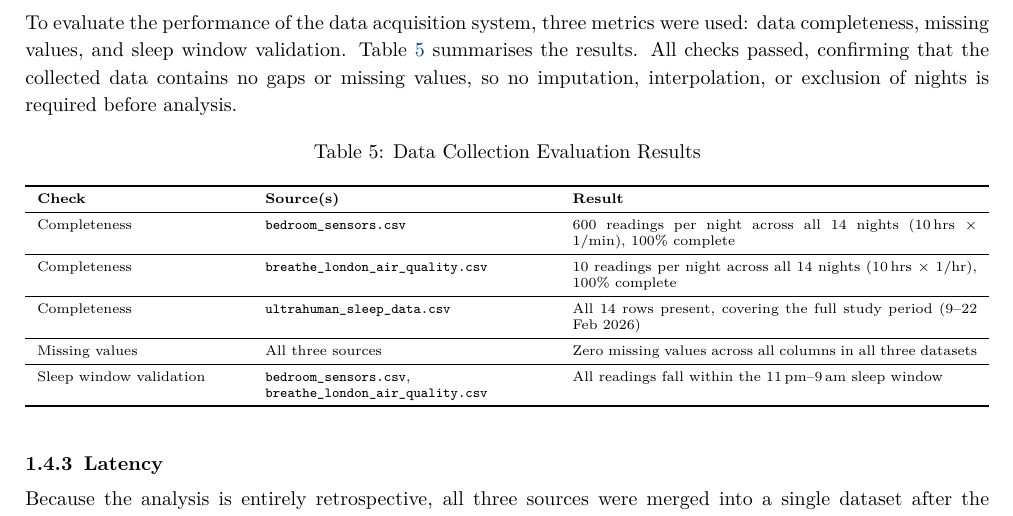
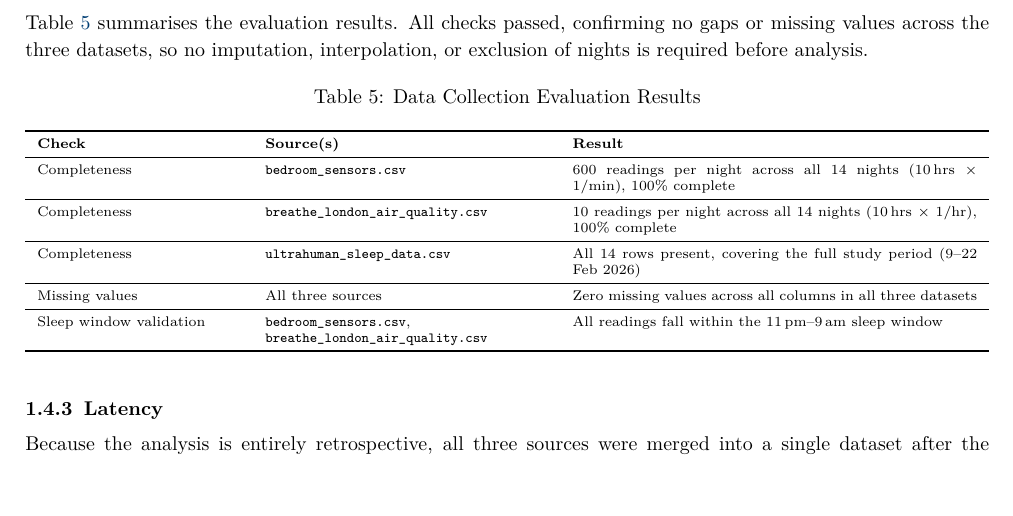
Before and after one commit to ya325icacuk/iot-sleep-environment-coursework, a LaTeX document (report/main.tex): part of page 6 of 20, cut at the place of the change. Compiled offline with pdfLaTeX.

Commit message:
Simplify eval results intro sentence

```diff
--- a/report/main.tex
+++ b/report/main.tex
@@ -302,7 +302,7 @@ Sleep metrics & Daily & 1 & 14 & Output granularity of the Ultrahuman Ring \\
 
 Several measures were taken to ensure reliable data capture over the 14-night study. To avoid macOS power management putting the laptop to sleep during overnight collection, the Amphetamine application~\citep{amphetamine2026} was used to keep the system awake while the notebook kernel was active. Minor timing drift between readings is possible due to laptop-clock timestamping, but is limited to a few seconds at most and is negligible relative to the selected sampling rate.
 
-To evaluate the performance of the data acquisition system, three metrics were used: data completeness, missing values, and sleep window validation. Table~\ref{tab:eval-checks} summarises the results. All checks passed, confirming that the collected data contains no gaps or missing values, so no imputation, interpolation, or exclusion of nights is required before analysis.
+Table~\ref{tab:eval-checks} summarises the evaluation results. All checks passed, confirming no gaps or missing values across the three datasets, so no imputation, interpolation, or exclusion of nights is required before analysis.
 
 \begin{table}[H]
 \centering
```
